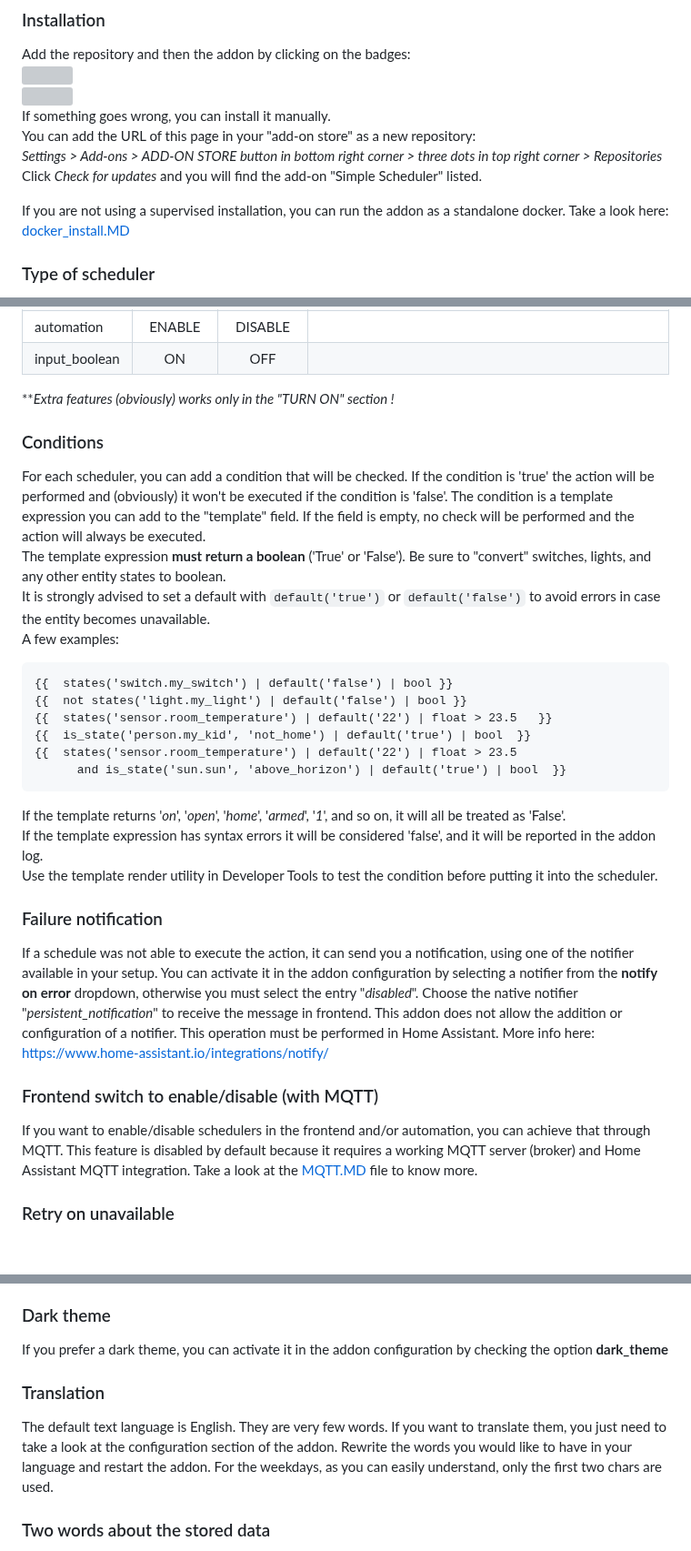
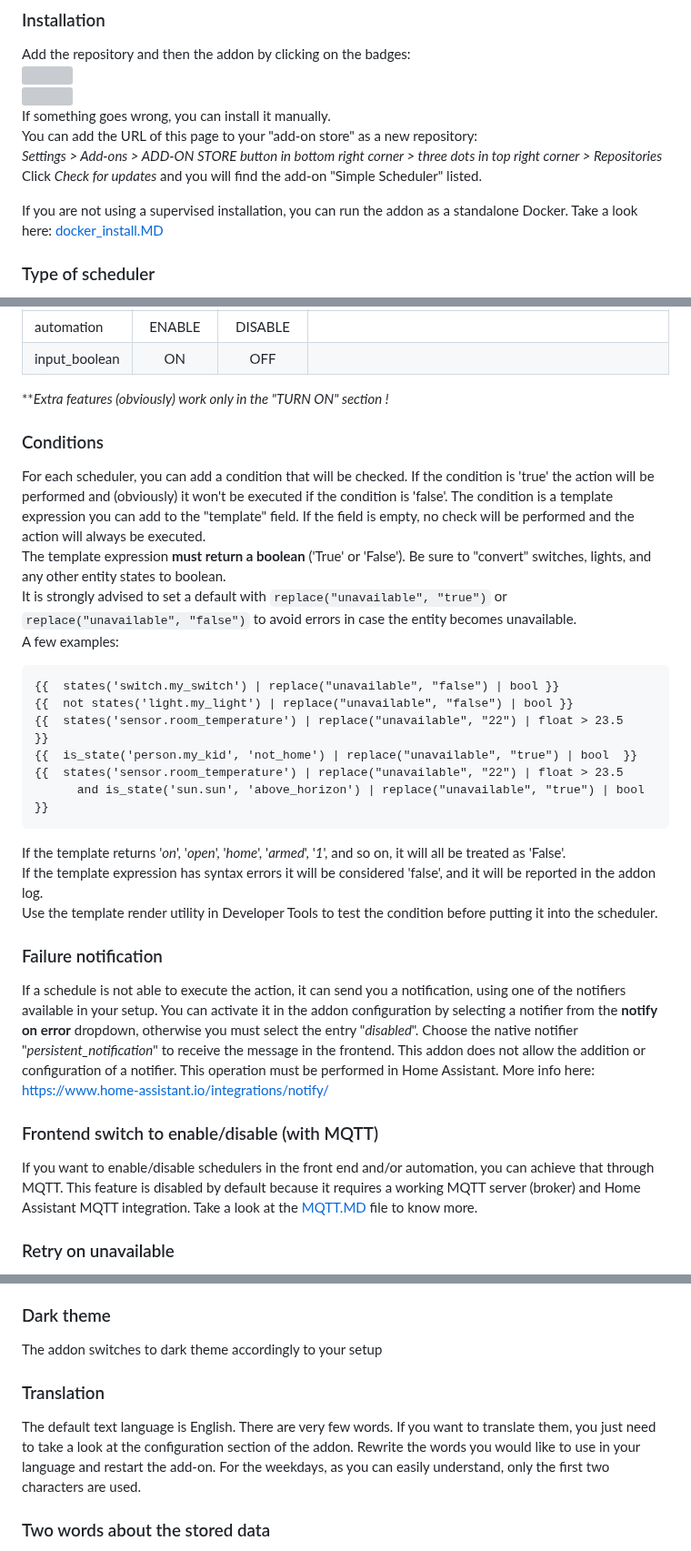
Before and after one commit to arthurdent75/SimpleScheduler, a Markdown page: README.md, 3 parts joined by grey strips. Shown at 91% size. Rendered like a GitHub page; blank space fills up the shorter version; grey boxes are pictures that could not be loaded.

````diff
--- a/README.md
+++ b/README.md
@@ -10,11 +10,11 @@ Add the repository and then the addon by clicking on the badges:\
 [<img src="https://my.home-assistant.io/badges/supervisor_add_addon_repository.svg">](https://my.home-assistant.io/redirect/supervisor_add_addon_repository/?repository_url=https%3A%2F%2Fgithub.com%2Farthurdent75%2FSimpleScheduler) \
 [<img src="https://my.home-assistant.io/badges/supervisor_addon.svg">](https://my.home-assistant.io/redirect/supervisor_addon/?addon=00185a40_simplescheduler) \
 If something goes wrong, you can install it manually.\
-You can add the URL of this page in your "add-on store" as a new repository:\
+You can add the URL of this page to your "add-on store" as a new repository:\
 *Settings > Add-ons > ADD-ON STORE button in bottom right corner >  three dots in top right corner > Repositories*\
 Click *Check for updates* and you will find the add-on "Simple Scheduler" listed.
 
-If you are not using a supervised installation, you can run the addon as a standalone docker.
+If you are not using a supervised installation, you can run the addon as a standalone Docker.
 Take a look here: [docker_install.MD](https://github.com/arthurdent75/SimpleScheduler/blob/master/asset/docker_install.MD "docker_install.MD")
 
 ### Type of scheduler
@@ -58,7 +58,7 @@ Choose one or more entities from the dropdown, fill in the ON time (in 24-hour f
 | input_boolean | ON | OFF |  |
 
 
-***Extra features (obviously) works only in the "TURN ON" section !*
+***Extra features (obviously) work only in the "TURN ON" section !*
 
 ### Conditions
 For each scheduler, you can add a condition that will be checked.
@@ -66,26 +66,26 @@ If the condition is 'true' the action will be performed and (obviously) it won't
 The condition is a template expression you can add to the "template" field.
 If the field is empty, no check will be performed and the action will always be executed. \
 The template expression **must return a boolean** ('True' or 'False'). Be sure to "convert" switches, lights, and any other entity states to boolean. \
-It is strongly advised to set a default with `default('true')` or `default('false')` to avoid errors in case the entity becomes unavailable. \
+It is strongly advised to set a default with `replace("unavailable", "true")` or `replace("unavailable", "false")` to avoid errors in case the entity becomes unavailable. \
 A few examples:
 ```
-{{  states('switch.my_switch') | default('false') | bool }}
-{{  not states('light.my_light') | default('false') | bool }}
-{{  states('sensor.room_temperature') | default('22') | float > 23.5   }}
-{{  is_state('person.my_kid', 'not_home') | default('true') | bool  }}
-{{  states('sensor.room_temperature') | default('22') | float > 23.5
-      and is_state('sun.sun', 'above_horizon') | default('true') | bool  }}
+{{  states('switch.my_switch') | replace("unavailable", "false") | bool }}
+{{  not states('light.my_light') | replace("unavailable", "false") | bool }}
+{{  states('sensor.room_temperature') | replace("unavailable", "22") | float > 23.5   }}
+{{  is_state('person.my_kid', 'not_home') | replace("unavailable", "true") | bool  }}
+{{  states('sensor.room_temperature') | replace("unavailable", "22") | float > 23.5
+      and is_state('sun.sun', 'above_horizon') | replace("unavailable", "true") | bool  }}
 ```
 If the template returns '*on*', '*open*', '*home*', '*armed*', '*1*', and so on,  it will all be treated as 'False'. \
 If the template expression has syntax errors it will be considered 'false', and it will be reported in the addon log.\
 Use the template render utility in Developer Tools to test the condition before putting it into the scheduler.
 
 ### Failure notification
-If a schedule was not able to execute the action, it can send you a notification, using one of the notifier available in your setup. You can activate it in the addon configuration by selecting a notifier from the **notify on error** dropdown, otherwise you must select the entry "*disabled*". Choose the native notifier "*persistent_notification*" to receive the  message in frontend.
+If a schedule is not able to execute the action, it can send you a notification, using one of the notifiers available in your setup. You can activate it in the addon configuration by selecting a notifier from the **notify on error** dropdown, otherwise you must select the entry "*disabled*". Choose the native notifier "*persistent_notification*" to receive the  message in the frontend.
 This addon does not allow the addition or configuration of a notifier. This operation must be performed in Home Assistant. More info here: https://www.home-assistant.io/integrations/notify/
 
 ### Frontend switch to enable/disable (with MQTT)
-If you want to enable/disable schedulers in the frontend and/or automation, you can achieve that through MQTT.
+If you want to enable/disable schedulers in the front end and/or automation, you can achieve that through MQTT.
 This feature is disabled by default because it requires a working MQTT server (broker) and Home Assistant MQTT integration.
 Take a look at the [MQTT.MD](https://github.com/arthurdent75/SimpleScheduler/blob/master/asset/MQTT.MD "MQTT.MD") file to know more.
 
@@ -98,13 +98,13 @@ You can toggle the visibility with the *eye* icon near the scheduler name.
 If you prefer to have the entire schedule always visible, you can easily achieve that by enabling **details_uncovered** in the addon configuration
 
 ### Dark theme
-If you prefer a dark theme, you can activate it in the addon configuration by checking the option **dark_theme**
+The addon switches to dark theme accordingly to your setup
 
 ### Translation
-The default text language is English. They are very few words.
+The default text language is English. There are very few words.
 If you want to translate them, you just need to take a look at the configuration section of the addon.
-Rewrite the words you would like to have in your language and restart the addon.
-For the weekdays, as you can easily understand, only the first two chars are used.
+Rewrite the words you would like to use in your language and restart the add-on.
+For the weekdays, as you can easily understand, only the first two characters are used.
 
 ### Two words about the stored data
 Every schedule (or row, if you prefer) is a JSON file stored in the `/share/simplescheduler` folder under the SAMBA share.
````
Also changed, not shown: other parts of README.md (+3 -3 lines).
